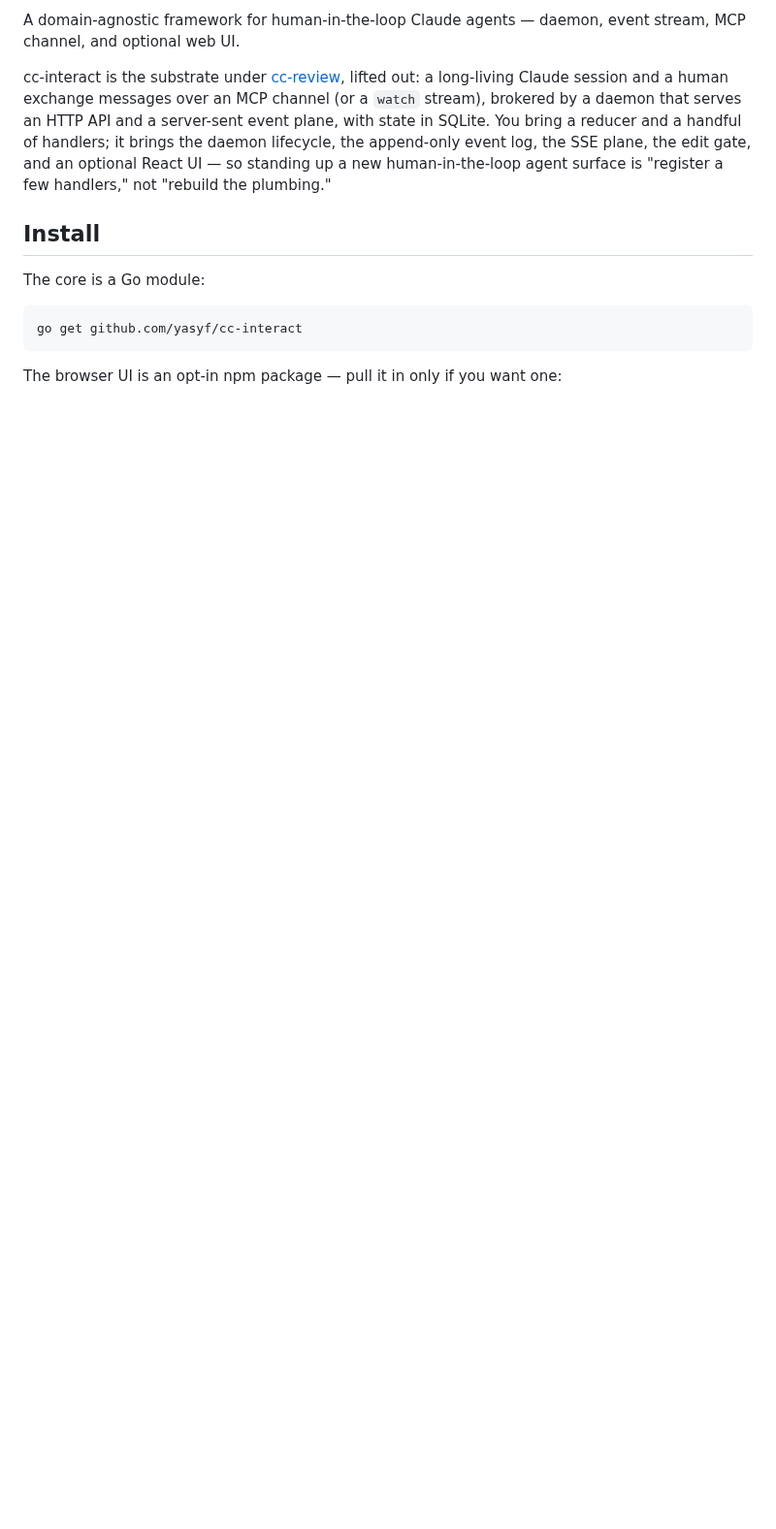
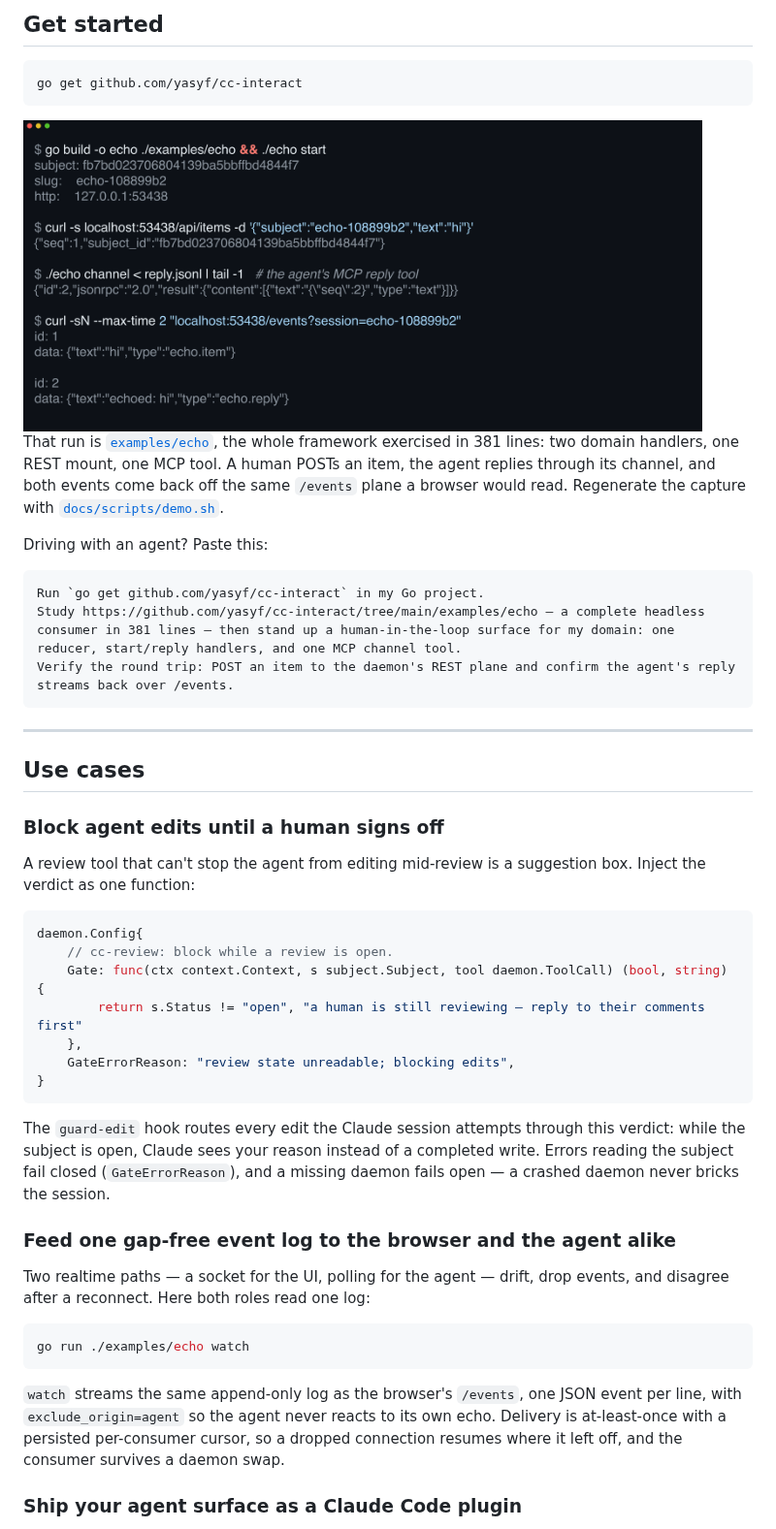
Before and after one commit to yasyf/cc-interact, a Markdown page: README.md, the part around one of its changes. Shown at 97% size. Rendered like a GitHub page; pictures changed too: docs/assets/demo.png (added); blank space fills up the shorter version.

````diff
--- a/README.md
+++ b/README.md
@@ -7,19 +8,51 @@
 
-A domain-agnostic framework for human-in-the-loop Claude agents — daemon, event stream, MCP channel, and optional web UI.
-
-cc-interact is the substrate under [cc-review](https://github.com/yasyf/cc-review), lifted out: a long-living
-Claude session and a human exchange messages over an MCP channel (or a `watch` stream), brokered by a daemon
-that serves an HTTP API and a server-sent event plane, with state in SQLite. You bring a reducer and a handful
-of handlers; it brings the daemon lifecycle, the append-only event log, the SSE plane, the edit gate, and an
-optional React UI — so standing up a new human-in-the-loop agent surface is "register a few handlers," not
-"rebuild the plumbing."
-
-## Install
-
-The core is a Go module:
+## Get started
 
 ```bash
 go get github.com/yasyf/cc-interact
 ```
 
-The browser UI is an opt-in npm package — pull it in only if you want one:
+<img src="docs/assets/demo.png" alt="Terminal running the examples/echo round trip — a curl POST appends echo.item and the agent's MCP reply streams back as echo.reply on /events" width="700">
+
+That run is [`examples/echo`](examples/echo), the whole framework exercised in 381 lines: two domain handlers, one REST mount, one MCP tool. A human POSTs an item, the agent replies through its channel, and both events come back off the same `/events` plane a browser would read. Regenerate the capture with [`docs/scripts/demo.sh`](docs/scripts/demo.sh).
+
+Driving with an agent? Paste this:
+
+```text
+Run `go get github.com/yasyf/cc-interact` in my Go project.
+Study https://github.com/yasyf/cc-interact/tree/main/examples/echo — a complete headless consumer in 381 lines — then stand up a human-in-the-loop surface for my domain: one reducer, start/reply handlers, and one MCP channel tool.
+Verify the round trip: POST an item to the daemon's REST plane and confirm the agent's reply streams back over /events.
+```
+
+---
+
+## Use cases
+
+### Block agent edits until a human signs off
+
+A review tool that can't stop the agent from editing mid-review is a suggestion box. Inject the verdict as one function:
+
+```go
+daemon.Config{
+	// cc-review: block while a review is open.
+	Gate: func(ctx context.Context, s subject.Subject, tool daemon.ToolCall) (bool, string) {
+		return s.Status != "open", "a human is still reviewing — reply to their comments first"
+	},
+	GateErrorReason: "review state unreadable; blocking edits",
+}
+```
+
+The `guard-edit` hook routes every edit the Claude session attempts through this verdict: while the subject is open, Claude sees your reason instead of a completed write. Errors reading the subject fail closed (`GateErrorReason`), and a missing daemon fails open — a crashed daemon never bricks the session.
+
+### Feed one gap-free event log to the browser and the agent alike
+
+Two realtime paths — a socket for the UI, polling for the agent — drift, drop events, and disagree after a reconnect. Here both roles read one log:
+
+```bash
+go run ./examples/echo watch
+```
+
+`watch` streams the same append-only log as the browser's `/events`, one JSON event per line, with `exclude_origin=agent` so the agent never reacts to its own echo. Delivery is at-least-once with a persisted per-consumer cursor, so a dropped connection resumes where it left off, and the consumer survives a daemon swap.
+
+### Ship your agent surface as a Claude Code plugin
+
````
Also changed, not shown: other parts of README.md (+39 -21 lines), 2 other files.
